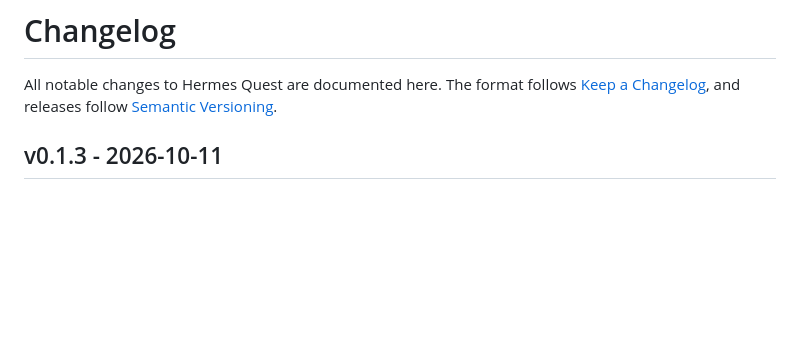
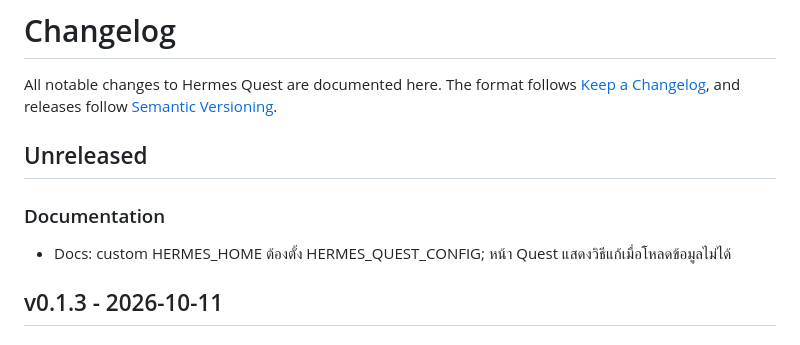
Before and after one commit to ap08960695/hermes-quest, a Markdown page: CHANGELOG.md, the part around the change. Drawn GitHub-style; blank space fills up the shorter version.

Commit message:
docs: record custom-home configuration guidance in Unreleased

```diff
--- a/CHANGELOG.md
+++ b/CHANGELOG.md
@@ -3,6 +3,12 @@
 All notable changes to Hermes Quest are documented here.
 The format follows [Keep a Changelog](https://keepachangelog.com/en/1.1.0/),
 and releases follow [Semantic Versioning](https://semver.org/spec/v2.0.0.html).
+
+## Unreleased
+
+### Documentation
+
+- Docs: custom HERMES_HOME ต้องตั้ง HERMES_QUEST_CONFIG; หน้า Quest แสดงวิธีแก้เมื่อโหลดข้อมูลไม่ได้
 
 ## v0.1.3 - 2026-10-11
 
```
